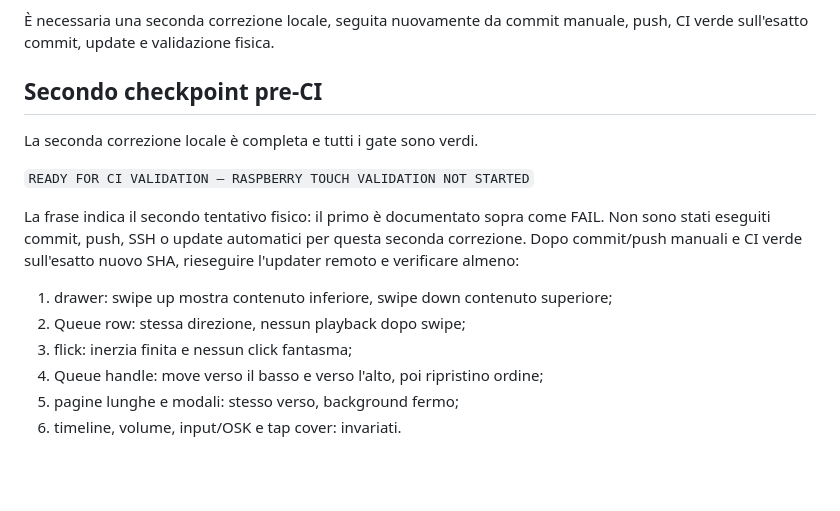
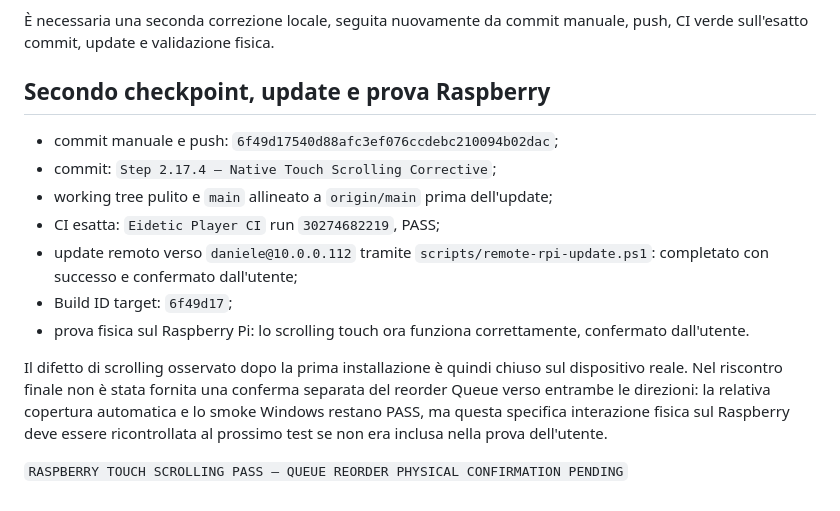
Before and after one commit to dan88v/eidetic-player, a Markdown page: prompts/step2.17.4_output.md, the part around the change. Rendered like a GitHub page; blank space fills up the shorter version.

Commit message:
Step 2.17.4 — Native Touch Scrolling Corrective

```diff
--- a/prompts/step2.17.4_output.md
+++ b/prompts/step2.17.4_output.md
@@ -299,20 +299,25 @@ Prima iterazione:
 È necessaria una seconda correzione locale, seguita nuovamente da commit
 manuale, push, CI verde sull'esatto commit, update e validazione fisica.
 
-## Secondo checkpoint pre-CI
+## Secondo checkpoint, update e prova Raspberry
 
-La seconda correzione locale è completa e tutti i gate sono verdi.
+- commit manuale e push:
+  `6f49d17540d88afc3ef076ccdebc210094b02dac`;
+- commit: `Step 2.17.4 — Native Touch Scrolling Corrective`;
+- working tree pulito e `main` allineato a `origin/main` prima dell'update;
+- CI esatta: `Eidetic Player CI` run `30274682219`, PASS;
+- update remoto verso `daniele@10.0.0.112` tramite
+  `scripts/remote-rpi-update.ps1`: completato con successo e confermato
+  dall'utente;
+- Build ID target: `6f49d17`;
+- prova fisica sul Raspberry Pi: lo scrolling touch ora funziona correttamente,
+  confermato dall'utente.
 
-`READY FOR CI VALIDATION — RASPBERRY TOUCH VALIDATION NOT STARTED`
+Il difetto di scrolling osservato dopo la prima installazione è quindi chiuso
+sul dispositivo reale. Nel riscontro finale non è stata fornita una conferma
+separata del reorder Queue verso entrambe le direzioni: la relativa copertura
+automatica e lo smoke Windows restano PASS, ma questa specifica interazione
+fisica sul Raspberry deve essere ricontrollata al prossimo test se non era
+inclusa nella prova dell'utente.
 
-La frase indica il secondo tentativo fisico: il primo è documentato sopra come
-FAIL. Non sono stati eseguiti commit, push, SSH o update automatici per questa
-seconda correzione. Dopo commit/push manuali e CI verde sull'esatto nuovo SHA,
-rieseguire l'updater remoto e verificare almeno:
-
-1. drawer: swipe up mostra contenuto inferiore, swipe down contenuto superiore;
-2. Queue row: stessa direzione, nessun playback dopo swipe;
-3. flick: inerzia finita e nessun click fantasma;
-4. Queue handle: move verso il basso e verso l'alto, poi ripristino ordine;
-5. pagine lunghe e modali: stesso verso, background fermo;
-6. timeline, volume, input/OSK e tap cover: invariati.
+`RASPBERRY TOUCH SCROLLING PASS — QUEUE REORDER PHYSICAL CONFIRMATION PENDING`
```
